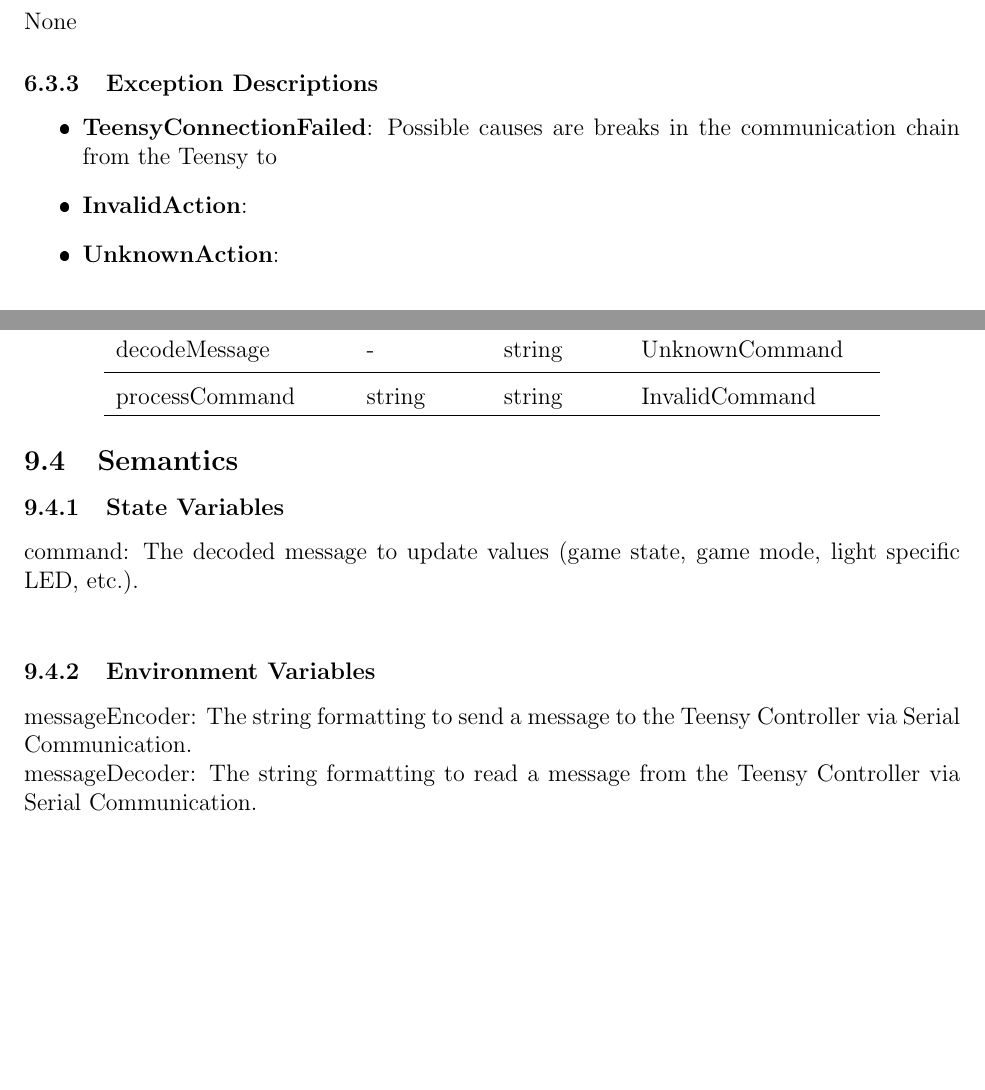
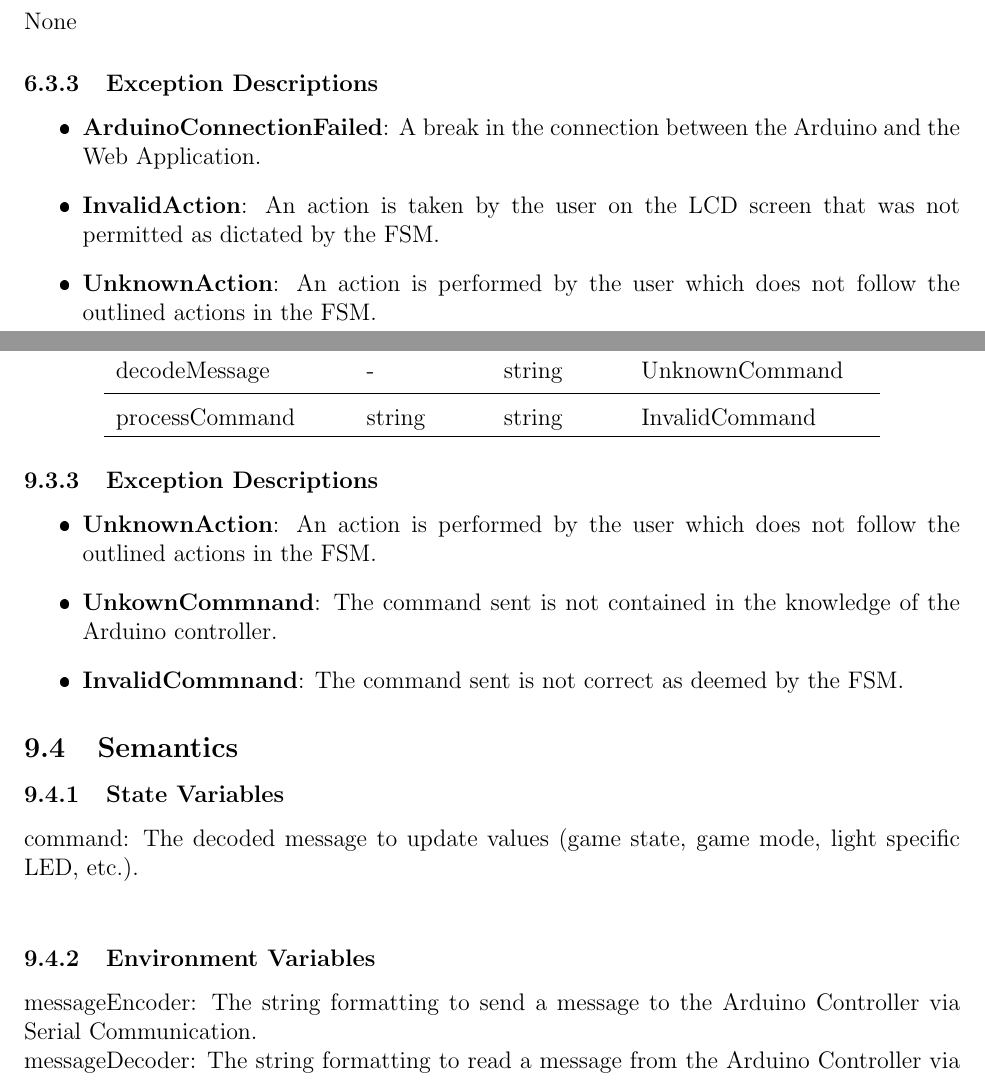
Before and after one commit to JonCels/chess-connect, a LaTeX document (docs/Design/SoftDetailedDes/MIS.tex): two parts of pages 10 and 18 of 36 before the commit and two parts of pages 11 and 19 of 37 after it, joined at a grey line, cut so that both start at the same text, the shorter picture padded with empty space. The pictures show the PDF file docs/Design/SoftDetailedDes/MIS.pdf that the author committed with the source.

Commit message:
More changes

```diff
--- a/docs/Design/SoftDetailedDes/MIS.tex
+++ b/docs/Design/SoftDetailedDes/MIS.tex
@@ -203,10 +206,12 @@ None
 
 \subsubsection{Exception Descriptions}
 \begin{itemize}
-    \item \textbf{TeensyConnectionFailed}: Possible causes are breaks in the
-    communication chain from the Teensy to
-    \item \textbf{InvalidAction}:
-    \item \textbf{UnknownAction}:
+    \item \textbf{ArduinoConnectionFailed}: A break in the connection between the Arduino
+    and the Web Application.
+    \item \textbf{InvalidAction}: An action is taken by the user on the LCD screen
+    that was not permitted as dictated by the FSM.
+    \item \textbf{UnknownAction}: An action is performed by the user which does not
+    follow the outlined actions in the FSM.
 \end{itemize}
 
 \subsection{Semantics}
@@ -394,3 +399,5 @@ int HALL\_PINS[numRows][numCols] : 2-D array controlling the Hall-effect sensor
   None
 }
 
+\subsubsection{Exception Descriptions}
+\begin{itemize}
@@ -397,3 +408,5 @@ int HALL\_PINS[numRows][numCols] : 2-D array controlling the Hall-effect sensor
+\end{itemize}
+
 \subsection{Semantics}{
   \begin{center}
   \begin{tabular}{p{6cm} p{4cm} p{2cm} p{3cm}}
@@ -428,7 +441,7 @@ int HALL\_PINS[numRows][numCols] : 2-D array controlling the Hall-effect sensor
 \subsubsection{Environment Variables}{
   HALL\_PINS: input pins receiving signal from Hall-effect sensors\\
   LED\_PINS: output pins lighting up the LEDs on the board\\
-  serialToTeensy: serial communication to and from the Teensy controller\\
+  serialToArduino: serial communication to and from the Arduino controller\\
 }
 
 \subsubsection{Assumptions}{
@@ -516,6 +529,16 @@ SoftwareSerial.h
   \end{center}
 }
 
+\subsubsection{Exception Descriptions}
+\begin{itemize}
+    \item \textbf{UnknownAction}: An action is performed by the user which does not
+    follow the outlined actions in the FSM.
+    \item \textbf{UnkownCommnand}: The command sent is not contained in the knowledge
+    of the Arduino controller.
+    \item \textbf{InvalidCommnand}: The command sent is not correct as deemed by the
+    FSM.
+\end{itemize}
+
 \subsection{Semantics}
 
 \subsubsection{State Variables}{
@@ -523,8 +546,8 @@ SoftwareSerial.h
 }
 
 \subsubsection{Environment Variables}{
-  messageEncoder: The string formatting to send a message to the Teensy Controller via Serial Communication.\\
-  messageDecoder: The string formatting to read a message from the Teensy Controller via Serial Communication.\\
+  messageEncoder: The string formatting to send a message to the Arduino Controller via Serial Communication.\\
+  messageDecoder: The string formatting to read a message from the Arduino Controller via Serial Communication.\\
 }
 
 \subsubsection{Assumptions}{
@@ -585,6 +601,12 @@ SoftwareSerial.h
         \hline
         \end{tabular}
         \end{center}
+
+    \subsubsection{Exception Descriptions}
+    \begin{itemize}
+        \item \textbf{InvalidInput}: The input sent to the Web Application does not match
+        the standard FEN string described by FIDE.
+    \end{itemize}
 
     \subsection{Semantics}
     \subsubsection{State Variables}
@@ -825,6 +847,11 @@ SoftwareSerial.h
         \end{tabular}
         \end{center}
 
+        \subsubsection{Exception Descriptions}
+        \begin{itemize}
+            \item \textbf{InvalidIndex}: The recieved index is not contained in the standard 8x8 format.
+        \end{itemize}
+
     \subsection{Semantics}
     \subsubsection{State Variables}
     fenString: string \#Stores FEN string of current game position
```
Also changed, not shown: docs/Design/SoftArchitecture/MG.tex (+16 -11 lines), docs/Design/SoftArchitecture/MG.pdf, docs/Design/SoftDetailedDes/MIS.pdf, docs/Design/SoftDetailedDes/MIS.tex (42 more changed lines).
